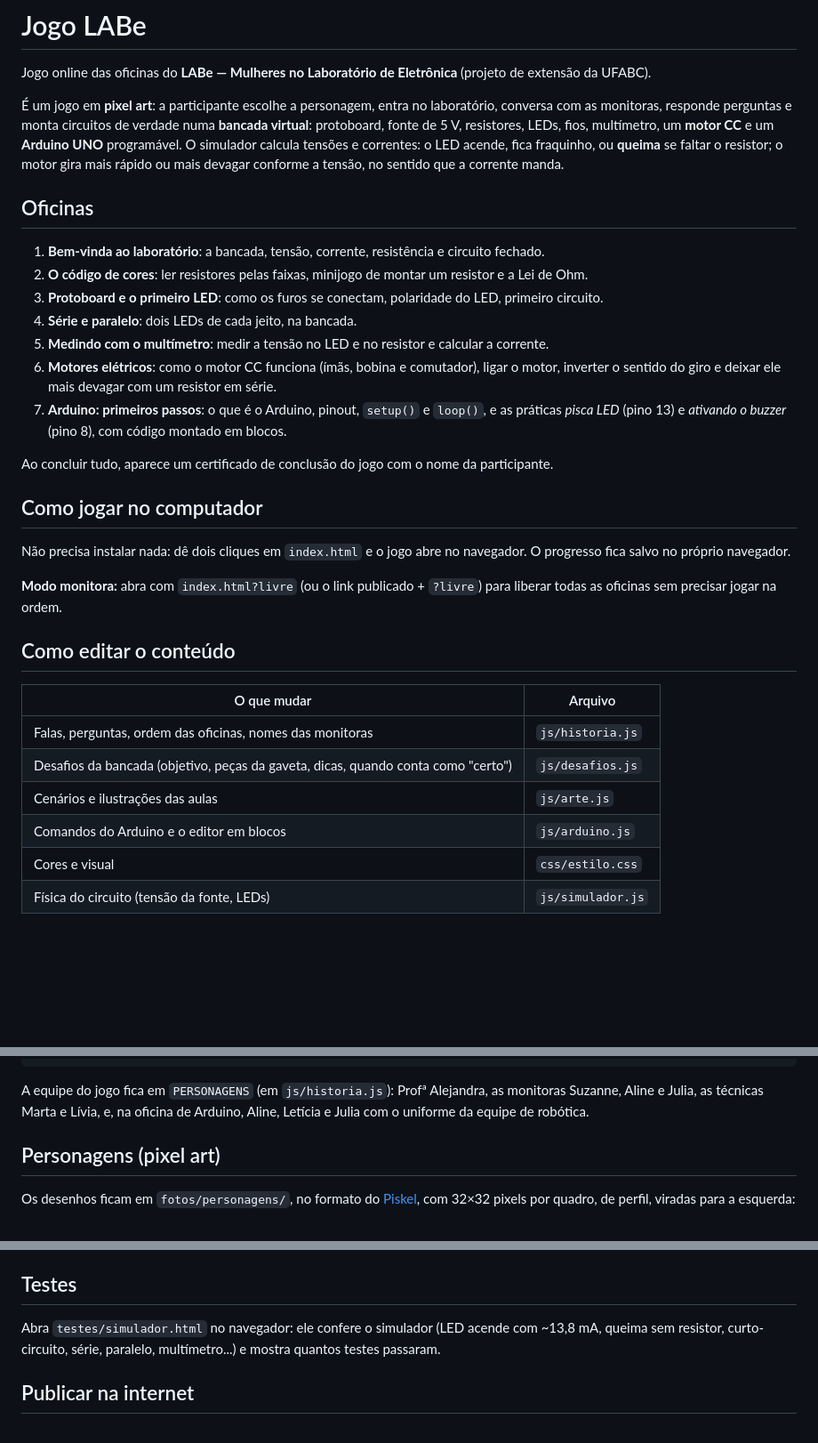
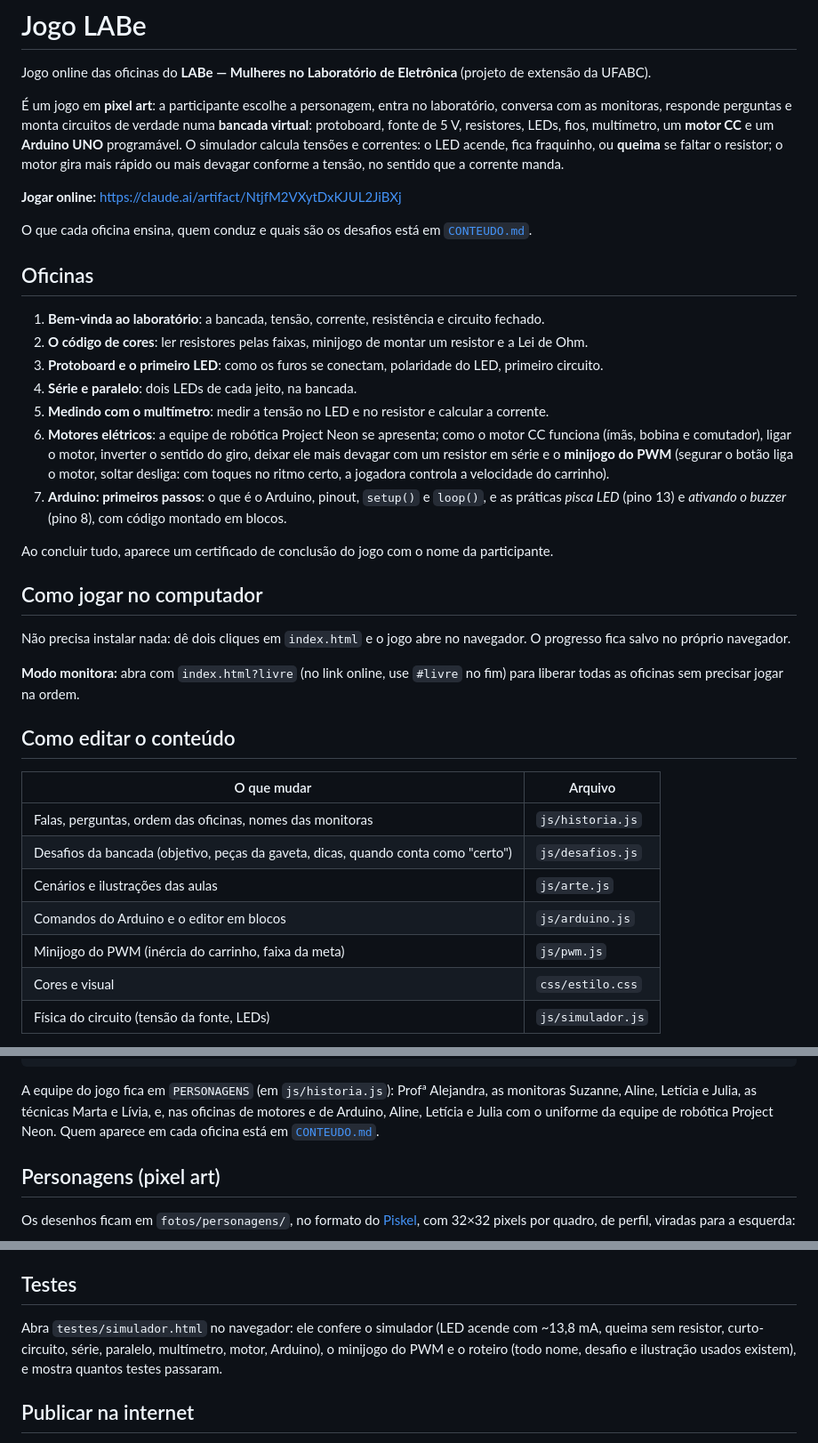
Before and after one commit to Bliss-Vital/labe-jogo, a Markdown page: README.md, 3 parts joined by grey strips. Shown at 89% size. Drawn GitHub-style; blank space fills up the shorter version.

````diff
--- a/README.md
+++ b/README.md
@@ -8,6 +8,10 @@ de 5 V, resistores, LEDs, fios, multímetro, um **motor CC** e um **Arduino UNO*
 calcula tensões e correntes: o LED acende, fica fraquinho, ou **queima** se faltar o resistor; o motor
 gira mais rápido ou mais devagar conforme a tensão, no sentido que a corrente manda.
 
+**Jogar online:** <https://claude.ai/artifact/NtjfM2VXytDxKJUL2JiBXj>
+
+O que cada oficina ensina, quem conduz e quais são os desafios está em [`CONTEUDO.md`](CONTEUDO.md).
+
 ## Oficinas
 
 1. **Bem-vinda ao laboratório**: a bancada, tensão, corrente, resistência e circuito fechado.
@@ -15,8 +19,10 @@ gira mais rápido ou mais devagar conforme a tensão, no sentido que a corrente
 3. **Protoboard e o primeiro LED**: como os furos se conectam, polaridade do LED, primeiro circuito.
 4. **Série e paralelo**: dois LEDs de cada jeito, na bancada.
 5. **Medindo com o multímetro**: medir a tensão no LED e no resistor e calcular a corrente.
-6. **Motores elétricos**: como o motor CC funciona (ímãs, bobina e comutador), ligar o motor, inverter
-   o sentido do giro e deixar ele mais devagar com um resistor em série.
+6. **Motores elétricos**: a equipe de robótica Project Neon se apresenta; como o motor CC funciona
+   (ímãs, bobina e comutador), ligar o motor, inverter o sentido do giro, deixar ele mais devagar com
+   um resistor em série e o **minijogo do PWM** (segurar o botão liga o motor, soltar desliga: com
+   toques no ritmo certo, a jogadora controla a velocidade do carrinho).
 7. **Arduino: primeiros passos**: o que é o Arduino, pinout, `setup()` e `loop()`, e as práticas
    *pisca LED* (pino 13) e *ativando o buzzer* (pino 8), com código montado em blocos.
 
@@ -27,8 +33,8 @@ Ao concluir tudo, aparece um certificado de conclusão do jogo com o nome da par
 Não precisa instalar nada: dê dois cliques em `index.html` e o jogo abre no navegador.
 O progresso fica salvo no próprio navegador.
 
-**Modo monitora:** abra com `index.html?livre` (ou o link publicado + `?livre`) para liberar todas as
-oficinas sem precisar jogar na ordem.
+**Modo monitora:** abra com `index.html?livre` (no link online, use `#livre` no fim) para liberar
+todas as oficinas sem precisar jogar na ordem.
 
 ## Como editar o conteúdo
 
@@ -38,6 +44,7 @@ oficinas sem precisar jogar na ordem.
 | Desafios da bancada (objetivo, peças da gaveta, dicas, quando conta como "certo") | `js/desafios.js` |
 | Cenários e ilustrações das aulas | `js/arte.js` |
 | Comandos do Arduino e o editor em blocos | `js/arduino.js` |
+| Minijogo do PWM (inércia do carrinho, faixa da meta) | `js/pwm.js` |
 | Cores e visual | `css/estilo.css` |
 | Física do circuito (tensão da fonte, LEDs) | `js/simulador.js` |
 
@@ -54,8 +61,9 @@ Exemplo de passos em `js/historia.js`:
 ```
 
 A equipe do jogo fica em `PERSONAGENS` (em `js/historia.js`): Profª Alejandra, as monitoras Suzanne,
-Aline e Julia, as técnicas Marta e Lívia, e, na oficina de Arduino, Aline, Letícia e Julia com o uniforme
-da equipe de robótica.
+Aline, Letícia e Julia, as técnicas Marta e Lívia, e, nas oficinas de motores e de Arduino, Aline,
+Letícia e Julia com o uniforme da equipe de robótica Project Neon. Quem aparece em cada oficina está
+em [`CONTEUDO.md`](CONTEUDO.md).
 
 ## Personagens (pixel art)
 
@@ -73,7 +81,8 @@ e `img/monitoras.png`. O jogo descobre sozinho quantas personagens existem.
 ## Testes
 
 Abra `testes/simulador.html` no navegador: ele confere o simulador (LED acende com ~13,8 mA, queima
-sem resistor, curto-circuito, série, paralelo, multímetro...) e mostra quantos testes passaram.
+sem resistor, curto-circuito, série, paralelo, multímetro, motor, Arduino), o minijogo do PWM e o
+roteiro (todo nome, desafio e ilustração usados existem), e mostra quantos testes passaram.
 
 ## Publicar na internet
 
````
Also changed, not shown: CONTEUDO.md (added, +106 -0 lines).
